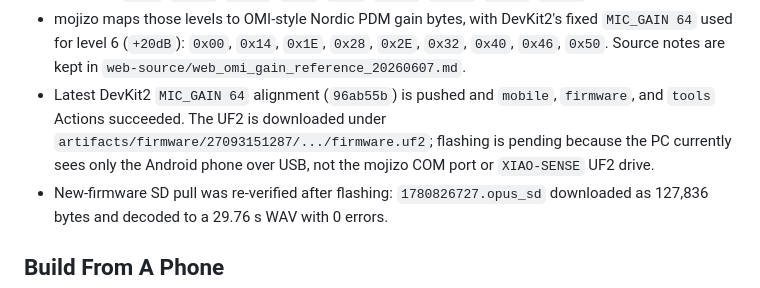
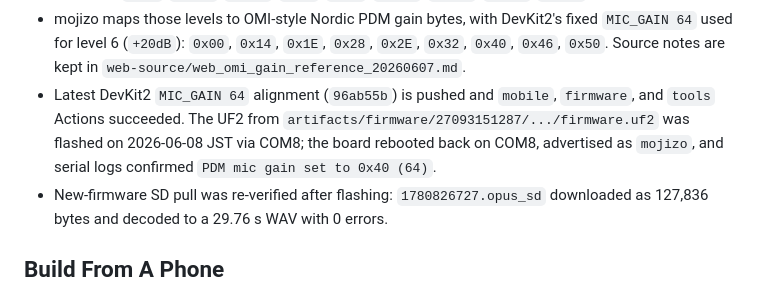
Before and after one commit to shkentee/mozzy, a Markdown page: README.md, the part around the change. Drawn GitHub-style.

Commit message:
Document DevKit2 firmware flash

```diff
--- a/README.md
+++ b/README.md
@@ -32,7 +32,7 @@ Verification on 2026-06-07 JST:
 - The GitHub Actions firmware artifact was flashed to mojizo. BLE advertising shows `mojizo`, mojio reconnects, and SD recording is OFF.
 - Mic gain uses the OMI-compatible settings service (`19b10010` / `19b10012`) with 0..8 levels and OMI dB labels: `Mute`, `-20dB`, `-10dB`, `+0dB`, `+6dB`, `+10dB`, `+20dB`, `+30dB`, `+40dB`.
 - mojizo maps those levels to OMI-style Nordic PDM gain bytes, with DevKit2's fixed `MIC_GAIN 64` used for level 6 (`+20dB`): `0x00`, `0x14`, `0x1E`, `0x28`, `0x2E`, `0x32`, `0x40`, `0x46`, `0x50`. Source notes are kept in `web-source/web_omi_gain_reference_20260607.md`.
-- Latest DevKit2 `MIC_GAIN 64` alignment (`96ab55b`) is pushed and `mobile`, `firmware`, and `tools` Actions succeeded. The UF2 is downloaded under `artifacts/firmware/27093151287/.../firmware.uf2`; flashing is pending because the PC currently sees only the Android phone over USB, not the mojizo COM port or `XIAO-SENSE` UF2 drive.
+- Latest DevKit2 `MIC_GAIN 64` alignment (`96ab55b`) is pushed and `mobile`, `firmware`, and `tools` Actions succeeded. The UF2 from `artifacts/firmware/27093151287/.../firmware.uf2` was flashed on 2026-06-08 JST via COM8; the board rebooted back on COM8, advertised as `mojizo`, and serial logs confirmed `PDM mic gain set to 0x40 (64)`.
 - New-firmware SD pull was re-verified after flashing: `1780826727.opus_sd` downloaded as 127,836 bytes and decoded to a 29.76 s WAV with 0 errors.
 
 ## Build From A Phone
```
Also changed, not shown: ai-generated/ai_HANDOFF.md (+14 -8 lines).
